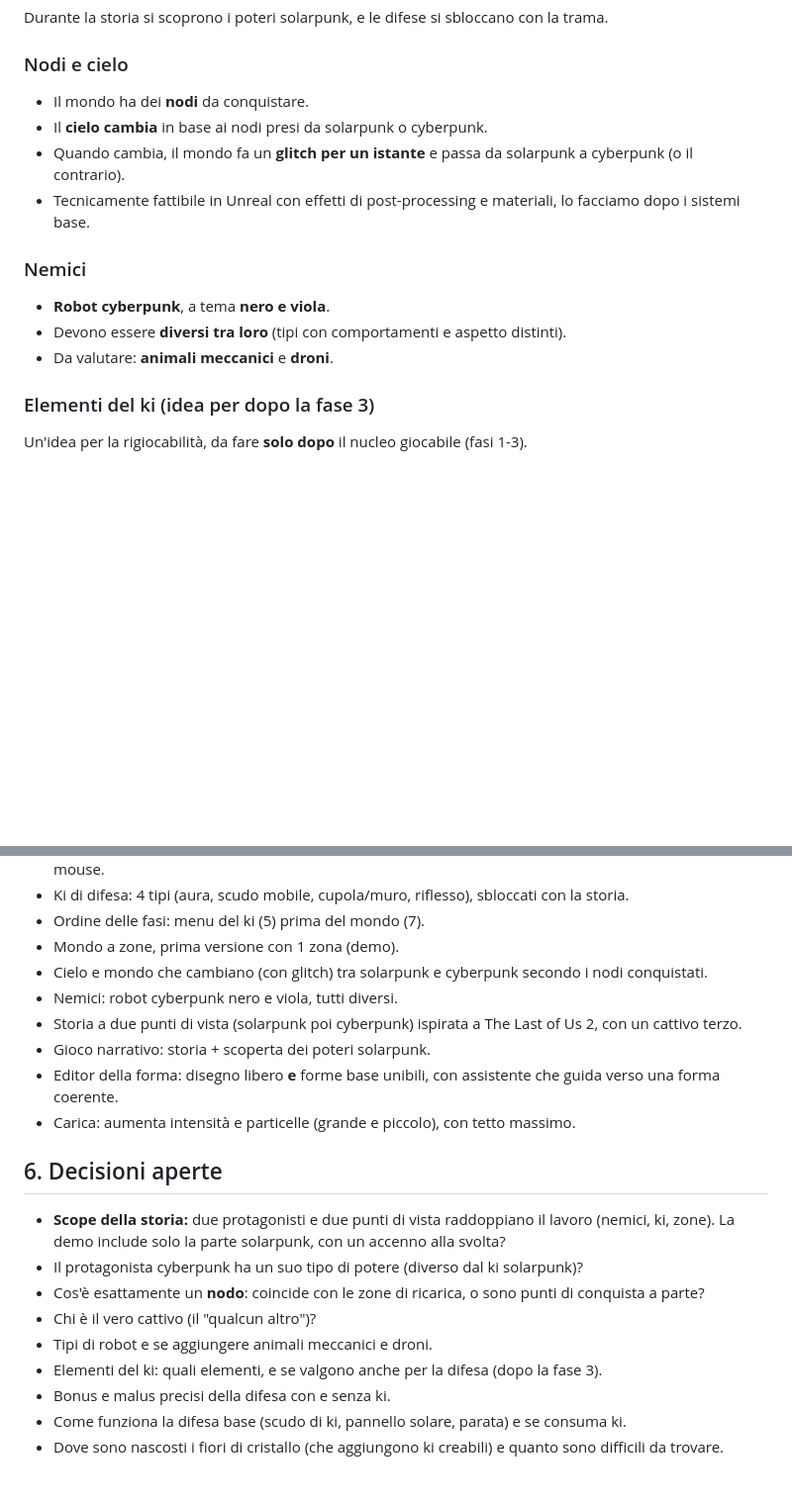
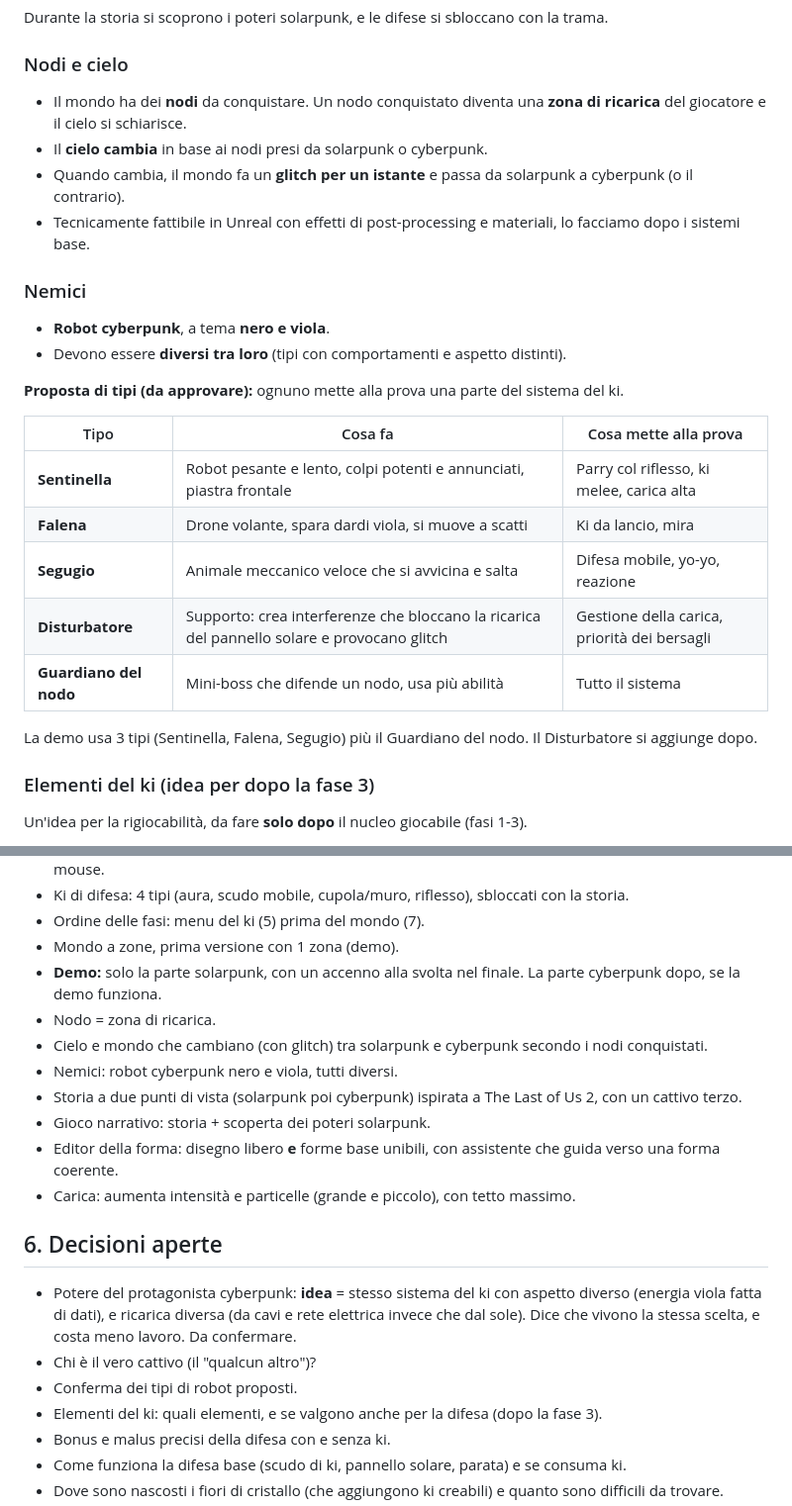
Before and after one commit to francescopaoli98/bibez, a Markdown page: PROGETTO2.md, 2 parts joined by grey strips. Shown at 99% size. GitHub-like rendering; blank space fills up the shorter version.

Commit message:
PROGETTO2.md: scope demo, nodo uguale zona di ricarica, tipi di robot
Co-Authored-By: Claude Sonnet 5.5 <noreply@anthropic.com>
Claude-Session: https://claude.ai/code/session_017eDKToR9Dm5TEKqXoNDVa3

```diff
--- a/PROGETTO2.md
+++ b/PROGETTO2.md
@@ -94,7 +94,7 @@ Durante la storia si scoprono i poteri solarpunk, e le difese si sbloccano con l
 
 ### Nodi e cielo
 
-- Il mondo ha dei **nodi** da conquistare.
+- Il mondo ha dei **nodi** da conquistare. Un nodo conquistato diventa una **zona di ricarica** del giocatore e il cielo si schiarisce.
 - Il **cielo cambia** in base ai nodi presi da solarpunk o cyberpunk.
 - Quando cambia, il mondo fa un **glitch per un istante** e passa da solarpunk a cyberpunk (o il contrario).
 - Tecnicamente fattibile in Unreal con effetti di post-processing e materiali, lo facciamo dopo i sistemi base.
@@ -103,7 +103,18 @@ Durante la storia si scoprono i poteri solarpunk, e le difese si sbloccano con l
 
 - **Robot cyberpunk**, a tema **nero e viola**.
 - Devono essere **diversi tra loro** (tipi con comportamenti e aspetto distinti).
-- Da valutare: **animali meccanici** e **droni**.
+
+**Proposta di tipi (da approvare):** ognuno mette alla prova una parte del sistema del ki.
+
+| Tipo | Cosa fa | Cosa mette alla prova |
+|---|---|---|
+| **Sentinella** | Robot pesante e lento, colpi potenti e annunciati, piastra frontale | Parry col riflesso, ki melee, carica alta |
+| **Falena** | Drone volante, spara dardi viola, si muove a scatti | Ki da lancio, mira |
+| **Segugio** | Animale meccanico veloce che si avvicina e salta | Difesa mobile, yo-yo, reazione |
+| **Disturbatore** | Supporto: crea interferenze che bloccano la ricarica del pannello solare e provocano glitch | Gestione della carica, priorità dei bersagli |
+| **Guardiano del nodo** | Mini-boss che difende un nodo, usa più abilità | Tutto il sistema |
+
+La demo usa 3 tipi (Sentinella, Falena, Segugio) più il Guardiano del nodo. Il Disturbatore si aggiunge dopo.
 
 ### Elementi del ki (idea per dopo la fase 3)
 
@@ -218,6 +229,8 @@ Gli slot non sbloccati vengono saltati. Tasti da rivedere quando si decidono gli
 - Ki di difesa: 4 tipi (aura, scudo mobile, cupola/muro, riflesso), sbloccati con la storia.
 - Ordine delle fasi: menu del ki (5) prima del mondo (7).
 - Mondo a zone, prima versione con 1 zona (demo).
+- **Demo:** solo la parte solarpunk, con un accenno alla svolta nel finale. La parte cyberpunk dopo, se la demo funziona.
+- Nodo = zona di ricarica.
 - Cielo e mondo che cambiano (con glitch) tra solarpunk e cyberpunk secondo i nodi conquistati.
 - Nemici: robot cyberpunk nero e viola, tutti diversi.
 - Storia a due punti di vista (solarpunk poi cyberpunk) ispirata a The Last of Us 2, con un cattivo terzo.
@@ -227,11 +240,9 @@ Gli slot non sbloccati vengono saltati. Tasti da rivedere quando si decidono gli
 
 ## 6. Decisioni aperte
 
-- **Scope della storia:** due protagonisti e due punti di vista raddoppiano il lavoro (nemici, ki, zone). La demo include solo la parte solarpunk, con un accenno alla svolta?
-- Il protagonista cyberpunk ha un suo tipo di potere (diverso dal ki solarpunk)?
-- Cos'è esattamente un **nodo**: coincide con le zone di ricarica, o sono punti di conquista a parte?
+- Potere del protagonista cyberpunk: **idea** = stesso sistema del ki con aspetto diverso (energia viola fatta di dati), e ricarica diversa (da cavi e rete elettrica invece che dal sole). Dice che vivono la stessa scelta, e costa meno lavoro. Da confermare.
 - Chi è il vero cattivo (il "qualcun altro")?
-- Tipi di robot e se aggiungere animali meccanici e droni.
+- Conferma dei tipi di robot proposti.
 - Elementi del ki: quali elementi, e se valgono anche per la difesa (dopo la fase 3).
 - Bonus e malus precisi della difesa con e senza ki.
 - Come funziona la difesa base (scudo di ki, pannello solare, parata) e se consuma ki.
```
